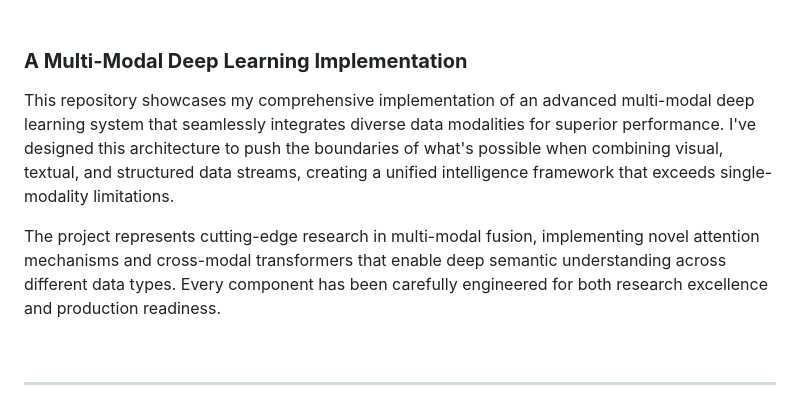
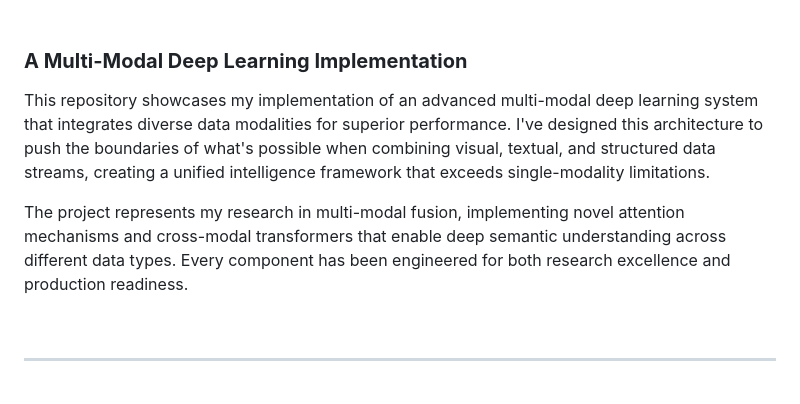
Before and after one commit to Cazzy-Aporbo/Advanced_multi-modal-AI, a Markdown page: README.md, the part around the change. GitHub-like rendering; badges without logos.

```diff
--- a/README.md
+++ b/README.md
@@ -22,9 +22,9 @@
 
 ### **A Multi-Modal Deep Learning Implementation**
 
-This repository showcases my comprehensive implementation of an advanced multi-modal deep learning system that seamlessly integrates diverse data modalities for superior performance. I've designed this architecture to push the boundaries of what's possible when combining visual, textual, and structured data streams, creating a unified intelligence framework that exceeds single-modality limitations.
+This repository showcases my implementation of an advanced multi-modal deep learning system that integrates diverse data modalities for superior performance. I've designed this architecture to push the boundaries of what's possible when combining visual, textual, and structured data streams, creating a unified intelligence framework that exceeds single-modality limitations.
 
-The project represents cutting-edge research in multi-modal fusion, implementing novel attention mechanisms and cross-modal transformers that enable deep semantic understanding across different data types. Every component has been carefully engineered for both research excellence and production readiness.
+The project represents my research in multi-modal fusion, implementing novel attention mechanisms and cross-modal transformers that enable deep semantic understanding across different data types. Every component has been engineered for both research excellence and production readiness.
 
 <div align="center">
 
```
